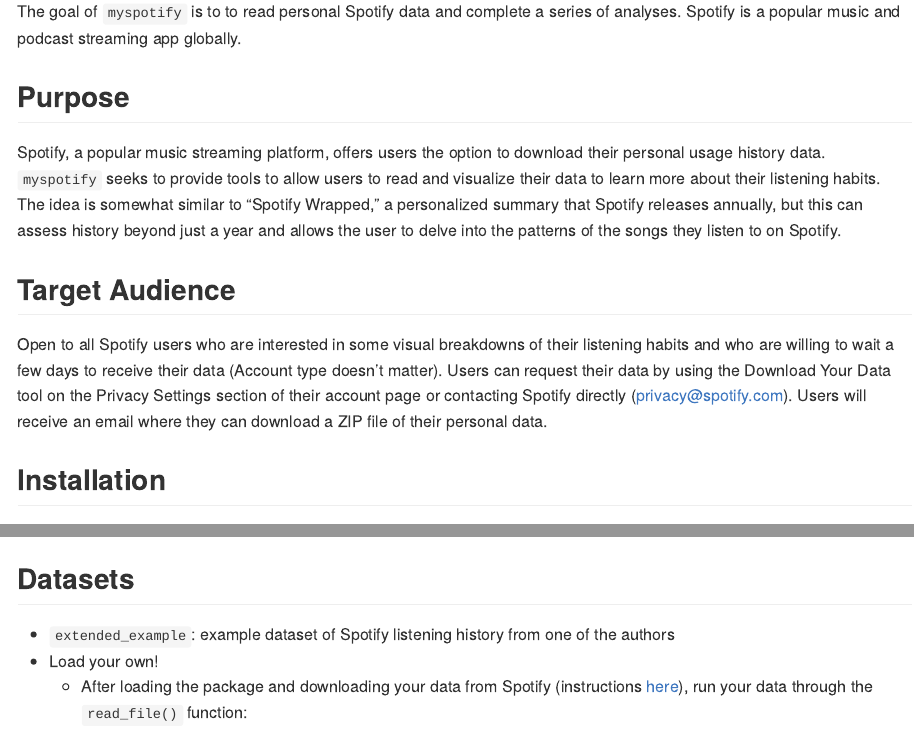
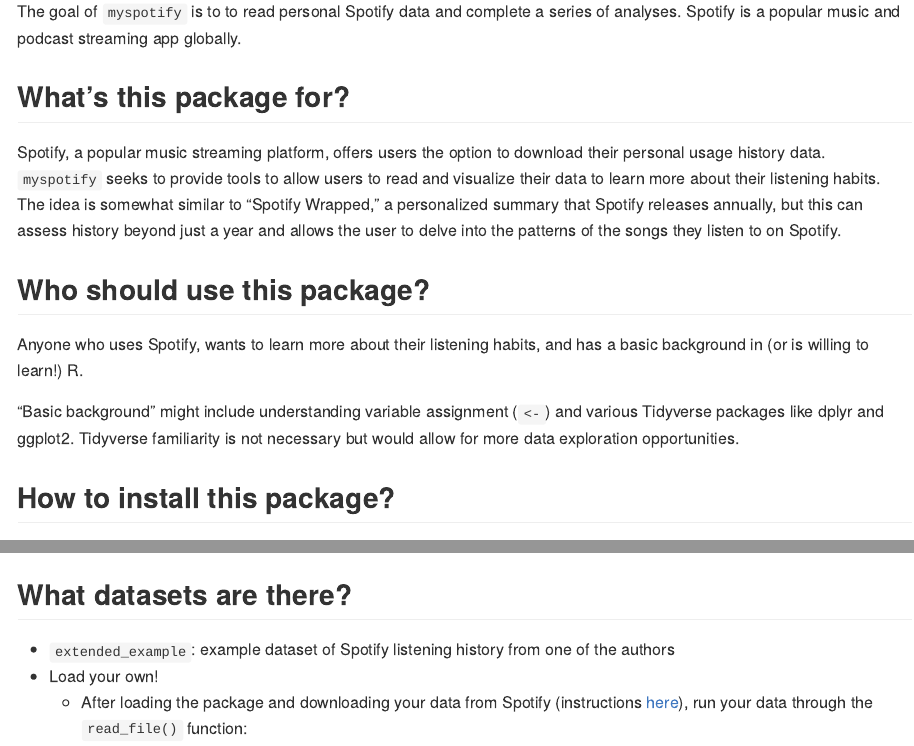
Before and after one commit to audreykim640/myspotify, an R Markdown document (README.Rmd): the page in a window 1100 px wide, from 110 px down, and a second part further down, joined at a grey line. The pictures show the output file README.md that the author committed with the source, drawn offline in the style of GitHub; long lines of code are wrapped; badge pictures from the web are left out.

Commit message:
Updating audience and header

````diff
--- a/README.Rmd
+++ b/README.Rmd
@@ -24,15 +24,17 @@
 
 The goal of `myspotify` is to to read personal Spotify data and complete a series of analyses. Spotify is a popular music and podcast streaming app globally.
 
-## Purpose
+## What's this package for?
 
 Spotify, a popular music streaming platform, offers users the option to download their personal usage history data. `myspotify` seeks to provide tools to allow users to read and visualize their data to learn more about their listening habits. The idea is somewhat similar to "Spotify Wrapped," a personalized summary that Spotify releases annually, but this can assess history beyond just a year and allows the user to delve into the patterns of the songs they listen to on Spotify.
 
-## Target Audience
+## Who should use this package?
 
-Open to all Spotify users who are interested in some visual breakdowns of their listening habits and who are willing to wait a few days to receive their data (Account type doesn't matter). Users can request their data by using the Download Your Data tool on the Privacy Settings section of their account page or contacting Spotify directly ([privacy\@spotify.com](mailto:privacy@spotify.com){.email}). Users will receive an email where they can download a ZIP file of their personal data.
+Anyone who uses Spotify, wants to learn more about their listening habits, and has a basic background in (or is willing to learn!) R.
 
-## Installation
+“Basic background” might include understanding variable assignment (`<-`) and various Tidyverse packages like dplyr and ggplot2. Tidyverse familiarity is not necessary but would allow for more data exploration opportunities.
+
+## How to install this package?
 
 ```{r loading packages, include=FALSE}
 library(devtools)
@@ -50,7 +52,7 @@
 devtools::install_github("audreykim640/myspotify")
 ```
 
-## Datasets
+## What datasets are there?
 
 -   `extended_example`: example dataset of Spotify listening history from one of the authors
 -   Load your own!
````
Also changed, not shown: README.md.
